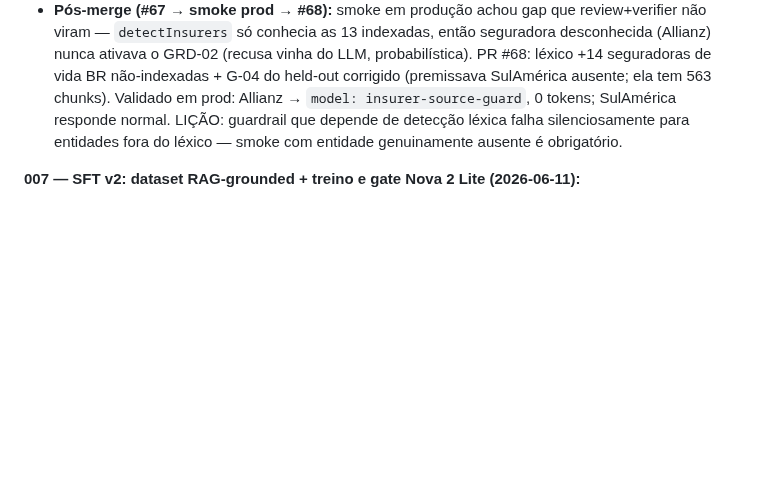
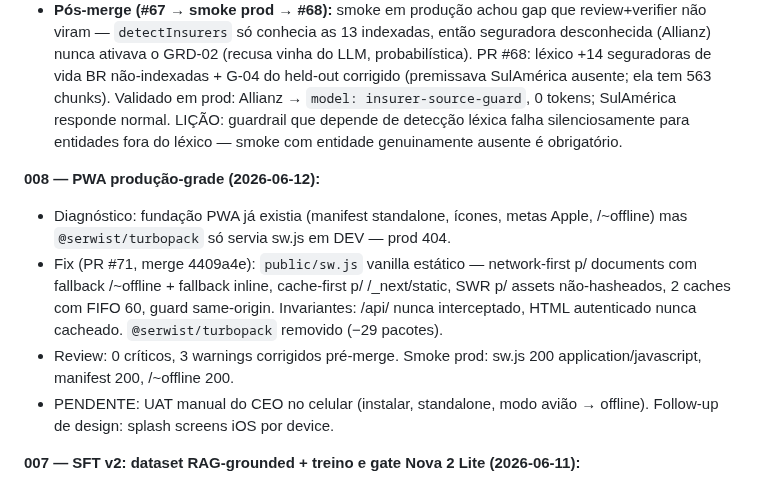
Before and after one commit to RENATOVIEIRA10/SOLOMON-, a Markdown page: .claude/aurios-status.md, the part around the change. GitHub-like rendering; blank space fills up the shorter version.

```diff
--- a/.claude/aurios-status.md
+++ b/.claude/aurios-status.md
@@ -43,6 +43,12 @@
 - Evidência: 47 testes tsx passando (24 domain-guard, 16 rate-unit, 7 pre-sinistro-h11), `npm run build` verde, `.planning/phases/05-guardrails-determin-sticos-pr-sft-v2/05-VERIFICATION.md`.
 - ~~Pendência: rodar suíte held-out G-01..G-12~~ RODADO 2026-06-11: **11/12, gate NÃO passou**. G-10 reprovou — oráculo (/api/ask) endossou presunção de cobertura para sinistro sem cláusula (GRD-04 vive em /api/pre-sinistro; canal de chat contorna). Veredito completo em `docs/qa/heldout-gate-baseline-2026-06-11.md`. Claim-intent guard shipado (PR #69, merge d969924) e gate RE-RODADO no mesmo dia: **12/12 — GATE PASSOU, SFT v2 DESTRAVADO**. G-09/G-10 agora `claim-verdict-guard` 0 tokens. Rerun em `solomon-guardrails-heldout-baseline-20260611-rerun2.jsonl`.
 - **Pós-merge (#67 → smoke prod → #68):** smoke em produção achou gap que review+verifier não viram — `detectInsurers` só conhecia as 13 indexadas, então seguradora desconhecida (Allianz) nunca ativava o GRD-02 (recusa vinha do LLM, probabilística). PR #68: léxico +14 seguradoras de vida BR não-indexadas + G-04 do held-out corrigido (premissava SulAmérica ausente; ela tem 563 chunks). Validado em prod: Allianz → `model: insurer-source-guard`, 0 tokens; SulAmérica responde normal. LIÇÃO: guardrail que depende de detecção léxica falha silenciosamente para entidades fora do léxico — smoke com entidade genuinamente ausente é obrigatório.
+
+**008 — PWA produção-grade (2026-06-12):**
+- Diagnóstico: fundação PWA já existia (manifest standalone, ícones, metas Apple, /~offline) mas `@serwist/turbopack` só servia sw.js em DEV — prod 404.
+- Fix (PR #71, merge 4409a4e): `public/sw.js` vanilla estático — network-first p/ documents com fallback /~offline + fallback inline, cache-first p/ /_next/static, SWR p/ assets não-hasheados, 2 caches com FIFO 60, guard same-origin. Invariantes: /api/ nunca interceptado, HTML autenticado nunca cacheado. `@serwist/turbopack` removido (−29 pacotes).
+- Review: 0 críticos, 3 warnings corrigidos pré-merge. Smoke prod: sw.js 200 application/javascript, manifest 200, /~offline 200.
+- PENDENTE: UAT manual do CEO no celular (instalar, standalone, modo avião → offline). Follow-up de design: splash screens iOS por device.
 
 **007 — SFT v2: dataset RAG-grounded + treino e gate Nova 2 Lite (2026-06-11):**
 - Dataset v2/v2.1 (PR #70 + push direto eval-only): 390 perguntas anti-contaminadas → 547 destilações do pipeline guarded de produção → faithfulness juiz único gpt-4o-mini → 229 perguntas únicas F≥0.8 → corte best-of 206 train + 23 heldout. Pipeline com retry estocástico (-r2/-r3) que elevou aproveitamento de 113→229.
```
